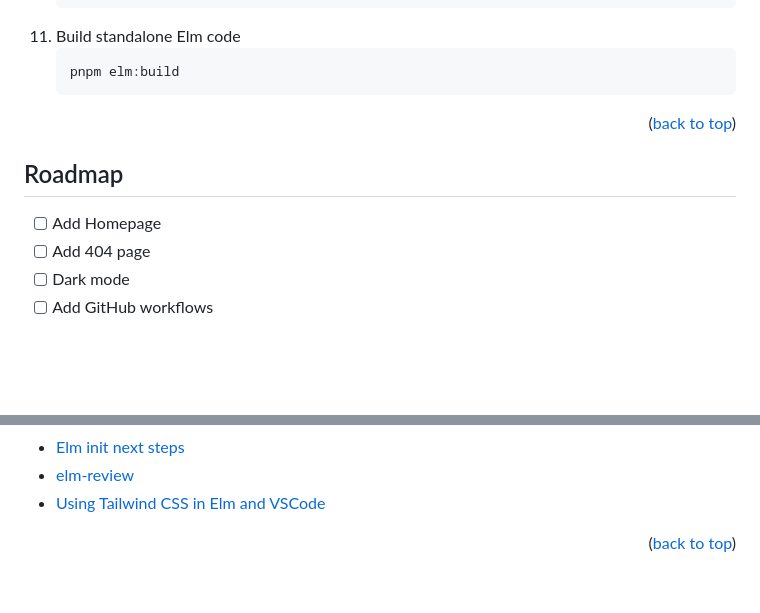
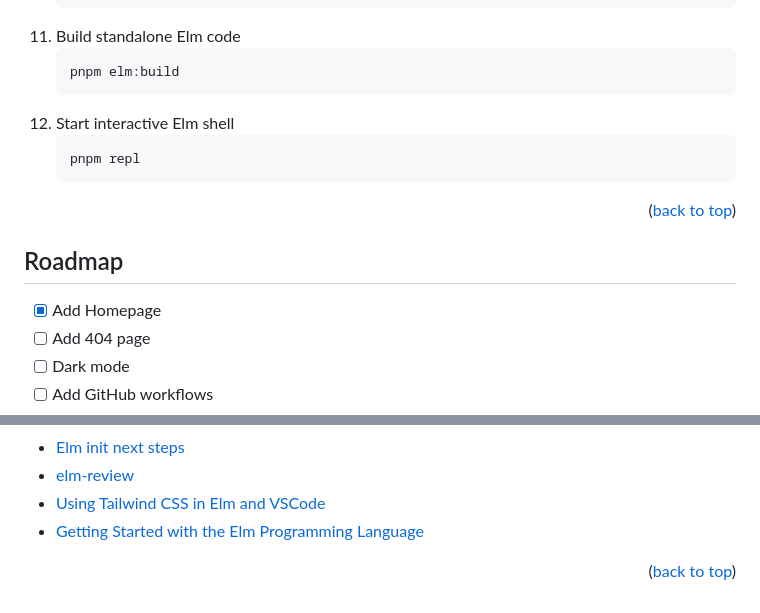
Before and after one commit to data-miner00/elm-vite-template, a Markdown page: README.md, 2 parts joined by grey strips. Rendered like a GitHub page; blank space fills up the shorter version.

Commit message:
docs: Update README

````diff
--- a/README.md
+++ b/README.md
@@ -153,6 +153,10 @@ To use this template for personal use or contribution, simply perform the follow
     ```sh
     pnpm elm:build
     ```
+12. Start interactive Elm shell
+    ```sh
+    pnpm repl
+    ```
 
 <p align="right">(<a href="#readme-top">back to top</a>)</p>
 
@@ -160,7 +164,7 @@ To use this template for personal use or contribution, simply perform the follow
 
 ## Roadmap
 
-- [ ] Add Homepage
+- [x] Add Homepage
 - [ ] Add 404 page
 - [ ] Dark mode
 - [ ] Add GitHub workflows
@@ -218,6 +222,7 @@ List of resources that are helpful and would like to give credit to.
 - [Elm init next steps](https://github.com/elm/compiler/blob/master/hints/init.md)
 - [elm-review](https://package.elm-lang.org/packages/jfmengels/elm-review/latest/)
 - [Using Tailwind CSS in Elm and VSCode](https://max.hn/thoughts/using-tailwind-css-in-elm-and-vscode)
+- [Getting Started with the Elm Programming Language](https://www.toptal.com/front-end/getting-started-elm-language)
 
 <p align="right">(<a href="#readme-top">back to top</a>)</p>
 
````
Also changed, not shown: other parts of README.md (+1 -1 lines).
